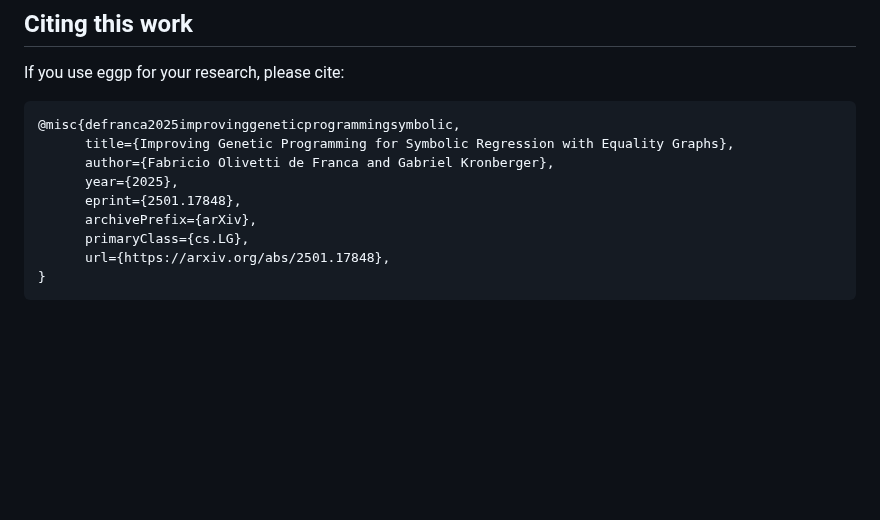
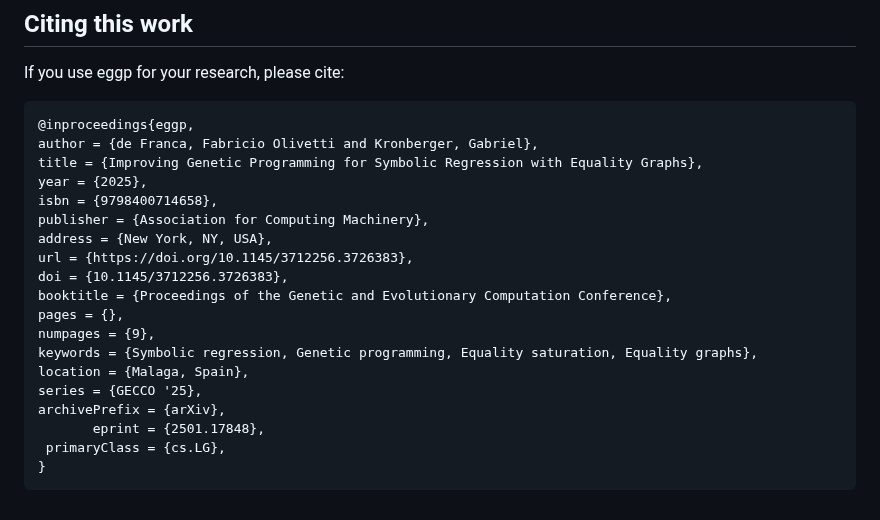
Before and after one commit to folivetti/srtree, a Markdown page: apps/eggp/README.md, the part around the change. Drawn GitHub-style; blank space fills up the shorter version.

````diff
--- a/apps/eggp/README.md
+++ b/apps/eggp/README.md
@@ -125,13 +125,23 @@ stack build srtree:eggp
 If you use eggp for your research, please cite:
 
 ```
-@misc{defranca2025improvinggeneticprogrammingsymbolic,
-      title={Improving Genetic Programming for Symbolic Regression with Equality Graphs},
-      author={Fabricio Olivetti de Franca and Gabriel Kronberger},
-      year={2025},
-      eprint={2501.17848},
-      archivePrefix={arXiv},
-      primaryClass={cs.LG},
-      url={https://arxiv.org/abs/2501.17848},
+@inproceedings{eggp,
+author = {de Franca, Fabricio Olivetti and Kronberger, Gabriel},
+title = {Improving Genetic Programming for Symbolic Regression with Equality Graphs},
+year = {2025},
+isbn = {9798400714658},
+publisher = {Association for Computing Machinery},
+address = {New York, NY, USA},
+url = {https://doi.org/10.1145/3712256.3726383},
+doi = {10.1145/3712256.3726383},
+booktitle = {Proceedings of the Genetic and Evolutionary Computation Conference},
+pages = {},
+numpages = {9},
+keywords = {Symbolic regression, Genetic programming, Equality saturation, Equality graphs},
+location = {Malaga, Spain},
+series = {GECCO '25},
+archivePrefix = {arXiv},
+       eprint = {2501.17848},
+ primaryClass = {cs.LG},
 }
 ```
````
